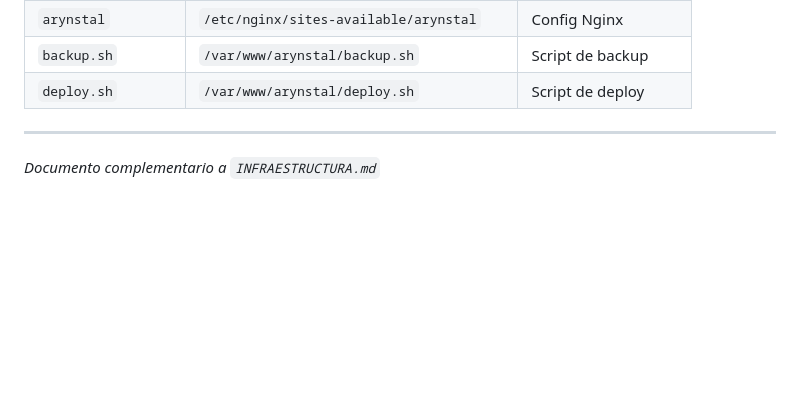
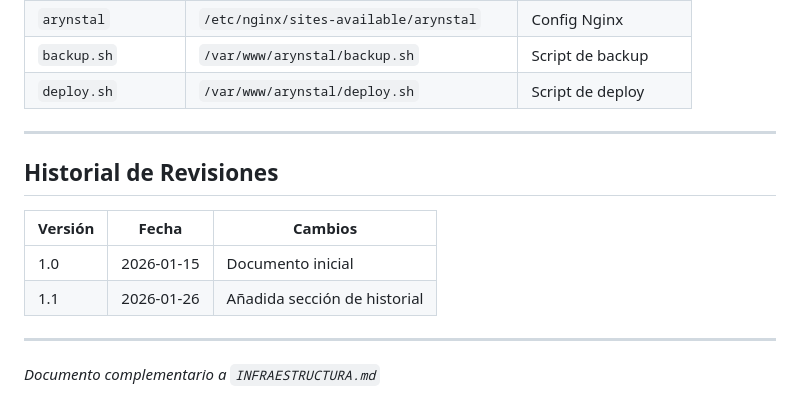
Before and after one commit to cgvrzon/arynstal, a Markdown page: docs/DEPLOY_GUIDE.md, the part around the change. Drawn GitHub-style; blank space fills up the shorter version.

```diff
--- a/docs/DEPLOY_GUIDE.md
+++ b/docs/DEPLOY_GUIDE.md
@@ -785,4 +785,13 @@ cat /var/www/arynstal/app/.env | grep EMAIL
 
 ---
 
+## Historial de Revisiones
+
+| Versión | Fecha | Cambios |
+|---------|-------|---------|
+| 1.0 | 2026-01-15 | Documento inicial |
+| 1.1 | 2026-01-26 | Añadida sección de historial |
+
+---
+
 *Documento complementario a `INFRAESTRUCTURA.md`*
```
Also changed, not shown: README.md (+7 -1 lines), docs/ANALISIS_FILOSOFIAS_WEB.md (+20 -5 lines).
